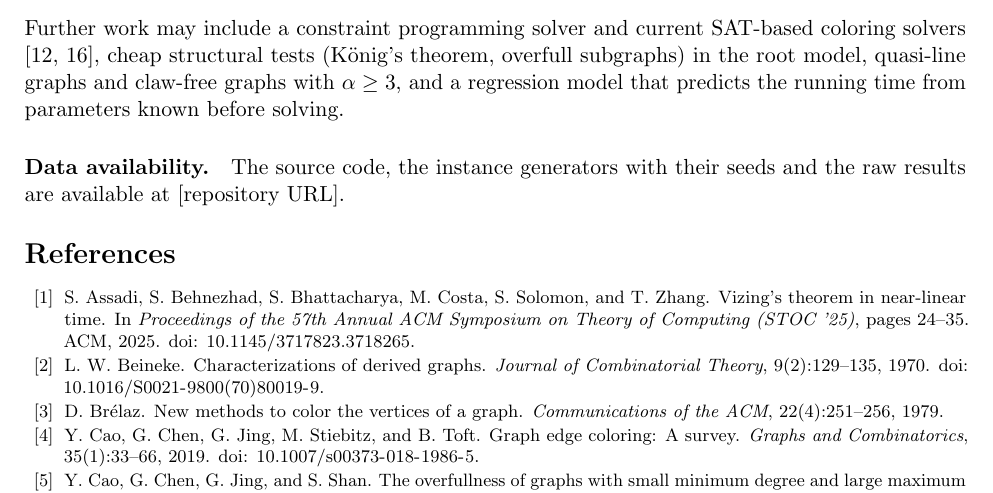
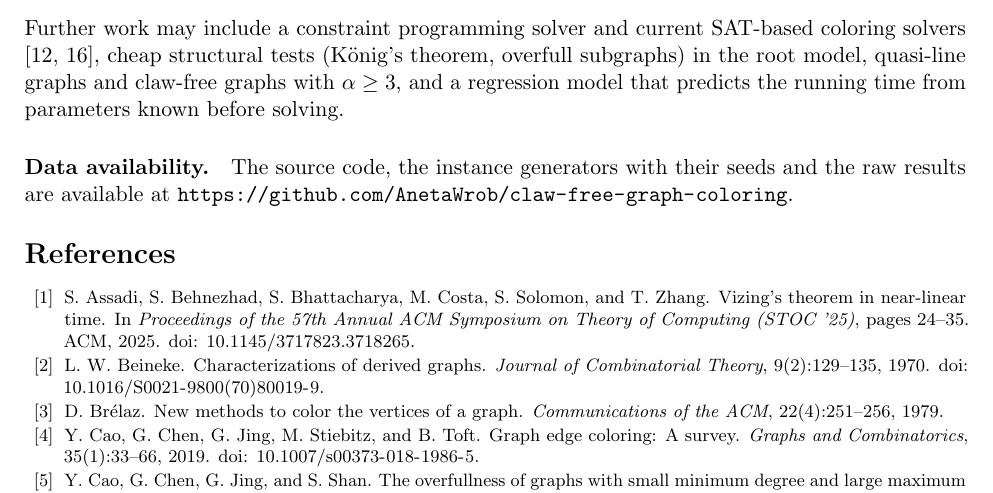
Before and after one commit to AnetaWrob/claw-free-graph-coloring, a LaTeX paper (paper/claw_free_coloring.tex): part of page 10 of 11, cut so that both start at the same text. Compiled offline with pdfLaTeX.

Commit message:
Add files via upload

```diff
--- a/paper/claw_free_coloring.tex
+++ b/paper/claw_free_coloring.tex
@@ -690,7 +690,7 @@ running time from parameters known before solving.
 
 \paragraph{Data availability.}
 The source code, the instance generators with their seeds and the raw results
-are available at [repository URL].
+are available at \url{https://github.com/AnetaWrob/claw-free-graph-coloring}.
 
 {\footnotesize
 \setlength{\bibsep}{1pt}
```
Also changed, not shown: paper/claw_free_coloring.pdf.
